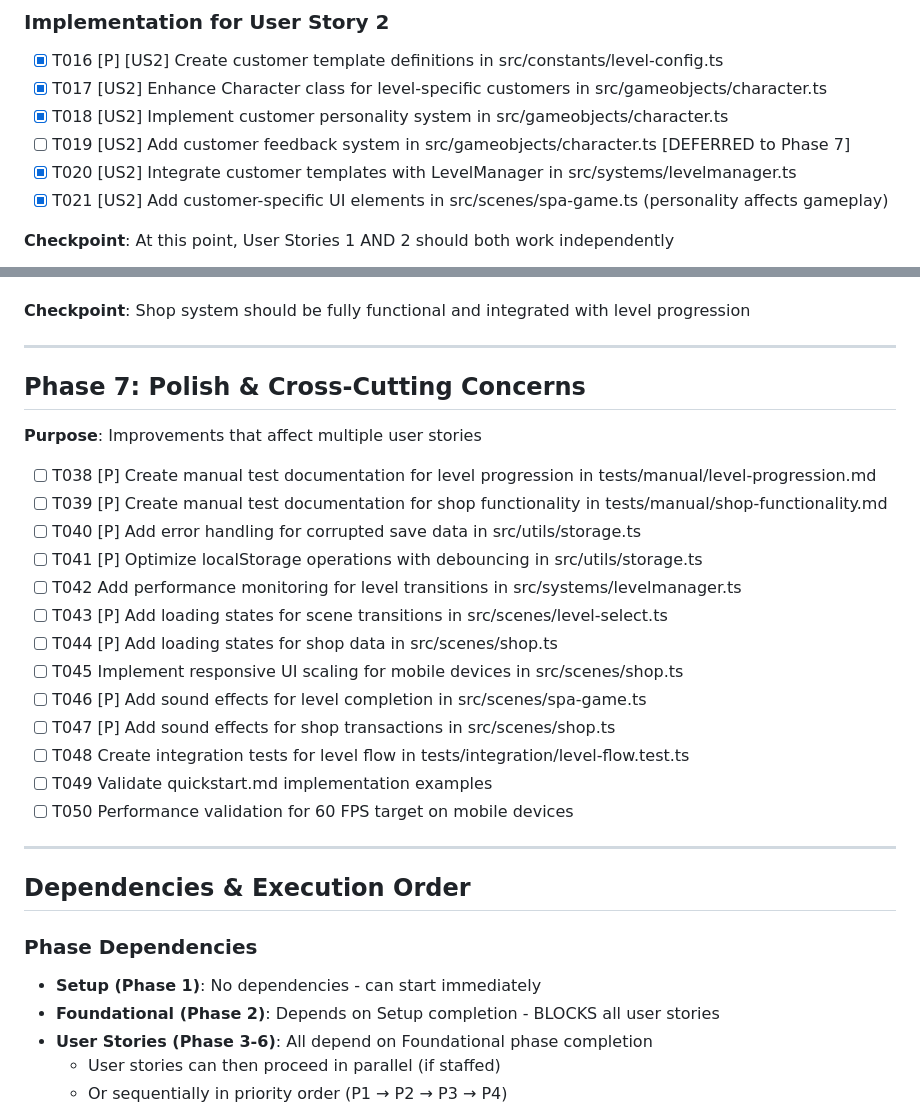
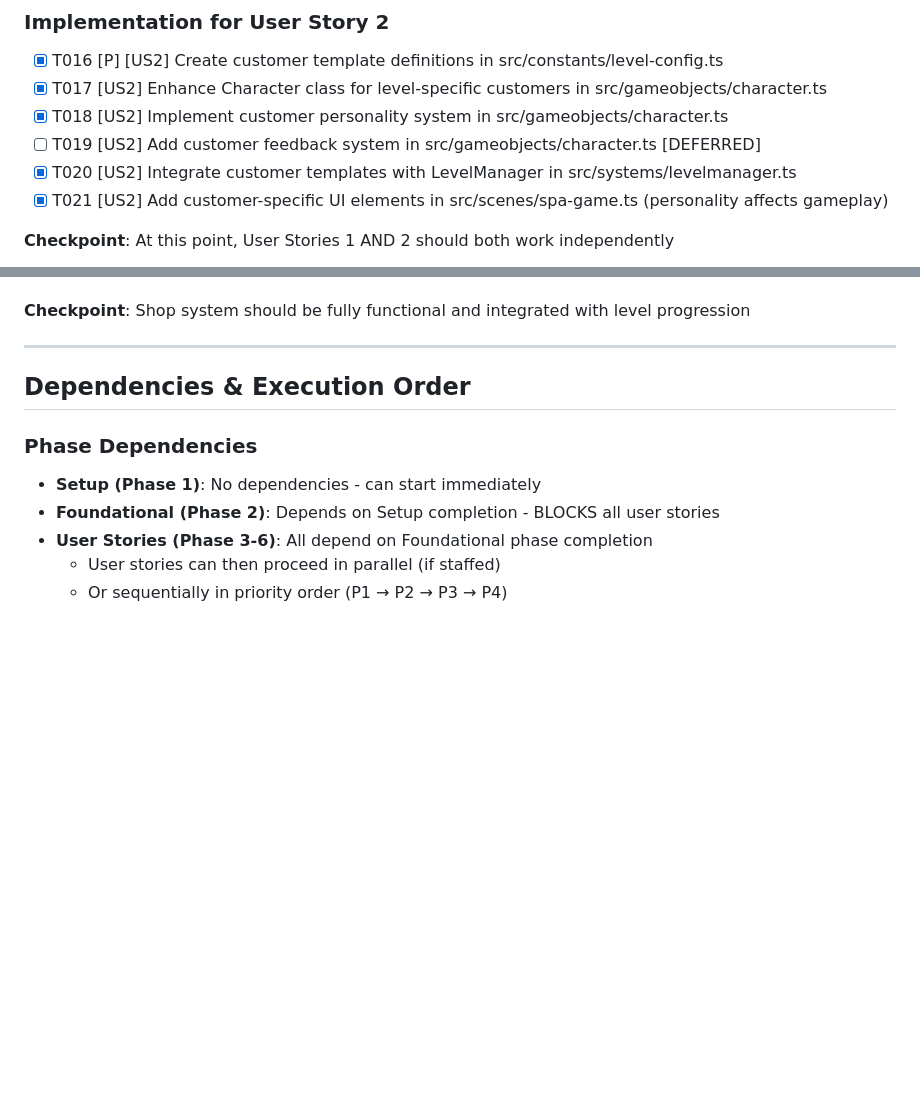
Before and after one commit to remarkablegames/spa-day, a Markdown page: specs/001-levels/tasks.md, 2 parts joined by grey strips. Rendered like a GitHub page; blank space fills up the shorter version.

Commit message:
docs(levels): remove tasks

```diff
--- a/specs/001-levels/tasks.md
+++ b/specs/001-levels/tasks.md
@@ -82,7 +82,7 @@ description: 'Task list template for feature implementation'
 - [x] T016 [P] [US2] Create customer template definitions in src/constants/level-config.ts
 - [x] T017 [US2] Enhance Character class for level-specific customers in src/gameobjects/character.ts
 - [x] T018 [US2] Implement customer personality system in src/gameobjects/character.ts
-- [ ] T019 [US2] Add customer feedback system in src/gameobjects/character.ts [DEFERRED to Phase 7]
+- [ ] T019 [US2] Add customer feedback system in src/gameobjects/character.ts [DEFERRED]
 - [x] T020 [US2] Integrate customer templates with LevelManager in src/systems/levelmanager.ts
 - [x] T021 [US2] Add customer-specific UI elements in src/scenes/spa-game.ts (personality affects gameplay)
 
@@ -129,26 +129,6 @@ description: 'Task list template for feature implementation'
 - [x] T037 [US4] Add inventory persistence in src/systems/economy.ts
 
 **Checkpoint**: Shop system should be fully functional and integrated with level progression
-
----
-
-## Phase 7: Polish & Cross-Cutting Concerns
-
-**Purpose**: Improvements that affect multiple user stories
-
-- [ ] T038 [P] Create manual test documentation for level progression in tests/manual/level-progression.md
-- [ ] T039 [P] Create manual test documentation for shop functionality in tests/manual/shop-functionality.md
-- [ ] T040 [P] Add error handling for corrupted save data in src/utils/storage.ts
-- [ ] T041 [P] Optimize localStorage operations with debouncing in src/utils/storage.ts
-- [ ] T042 Add performance monitoring for level transitions in src/systems/levelmanager.ts
-- [ ] T043 [P] Add loading states for scene transitions in src/scenes/level-select.ts
-- [ ] T044 [P] Add loading states for shop data in src/scenes/shop.ts
-- [ ] T045 Implement responsive UI scaling for mobile devices in src/scenes/shop.ts
-- [ ] T046 [P] Add sound effects for level completion in src/scenes/spa-game.ts
-- [ ] T047 [P] Add sound effects for shop transactions in src/scenes/shop.ts
-- [ ] T048 Create integration tests for level flow in tests/integration/level-flow.test.ts
-- [ ] T049 Validate quickstart.md implementation examples
-- [ ] T050 Performance validation for 60 FPS target on mobile devices
 
 ---
 
```
